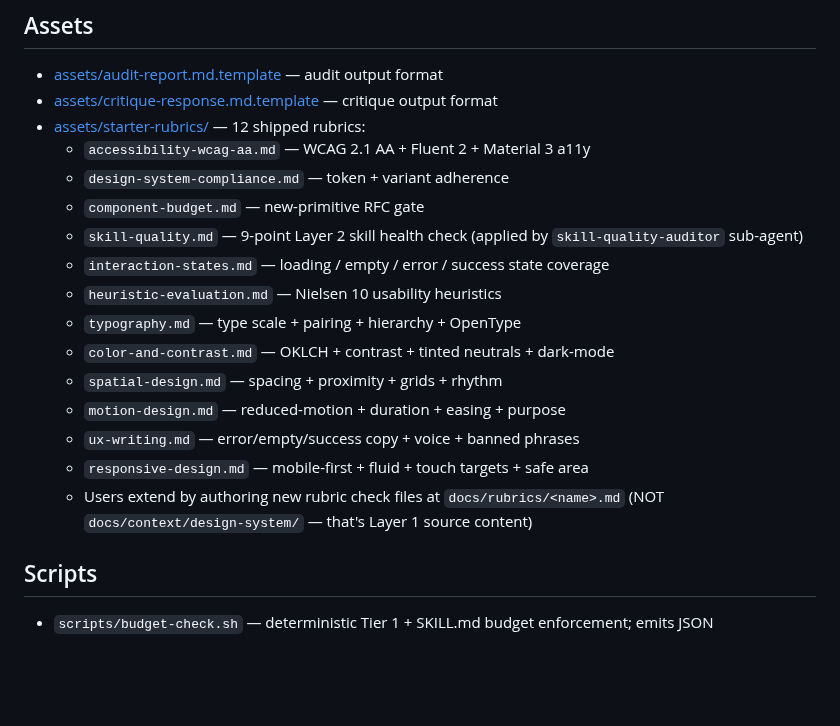
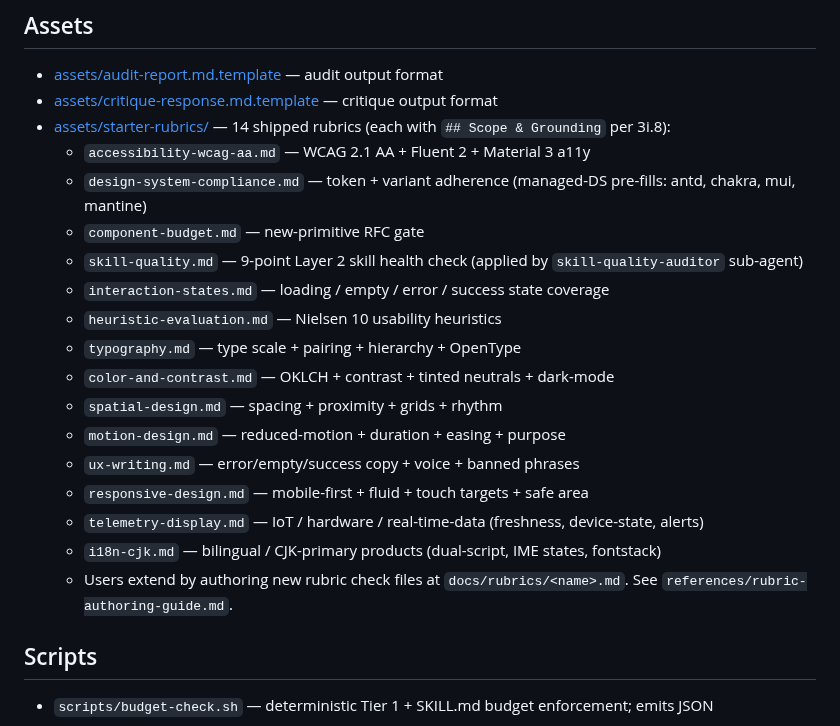
Before and after one commit to BilLogic/harness-designing-plugin, a Markdown page: skills/hd-review/SKILL.md, the part around one of its changes. GitHub-like rendering; blank space fills up the shorter version.

```diff
--- a/skills/hd-review/SKILL.md
+++ b/skills/hd-review/SKILL.md
@@ -118,9 +118,9 @@ Each dispatch batch stays ≤5 agents (compound v2.39.0 convention: 6+ parallel
 
 - [assets/audit-report.md.template](assets/audit-report.md.template) — audit output format
 - [assets/critique-response.md.template](assets/critique-response.md.template) — critique output format
-- [assets/starter-rubrics/](assets/starter-rubrics/) — 12 shipped rubrics:
+- [assets/starter-rubrics/](assets/starter-rubrics/) — 14 shipped rubrics (each with `## Scope & Grounding` per 3i.8):
   - `accessibility-wcag-aa.md` — WCAG 2.1 AA + Fluent 2 + Material 3 a11y
-  - `design-system-compliance.md` — token + variant adherence
+  - `design-system-compliance.md` — token + variant adherence (managed-DS pre-fills: antd, chakra, mui, mantine)
   - `component-budget.md` — new-primitive RFC gate
   - `skill-quality.md` — 9-point Layer 2 skill health check (applied by `skill-quality-auditor` sub-agent)
   - `interaction-states.md` — loading / empty / error / success state coverage
@@ -131,7 +131,9 @@ Each dispatch batch stays ≤5 agents (compound v2.39.0 convention: 6+ parallel
   - `motion-design.md` — reduced-motion + duration + easing + purpose
   - `ux-writing.md` — error/empty/success copy + voice + banned phrases
   - `responsive-design.md` — mobile-first + fluid + touch targets + safe area
-  - Users extend by authoring new rubric check files at `docs/rubrics/<name>.md` (NOT `docs/context/design-system/` — that's Layer 1 source content)
+  - `telemetry-display.md` — IoT / hardware / real-time-data (freshness, device-state, alerts)
+  - `i18n-cjk.md` — bilingual / CJK-primary products (dual-script, IME states, fontstack)
+  - Users extend by authoring new rubric check files at `docs/rubrics/<name>.md`. See `references/rubric-authoring-guide.md`.
 
 ## Scripts
 
```
Also changed, not shown: other parts of skills/hd-review/SKILL.md (+1 -1 lines), skills/hd-learn/SKILL.md (+2 -2 lines).
